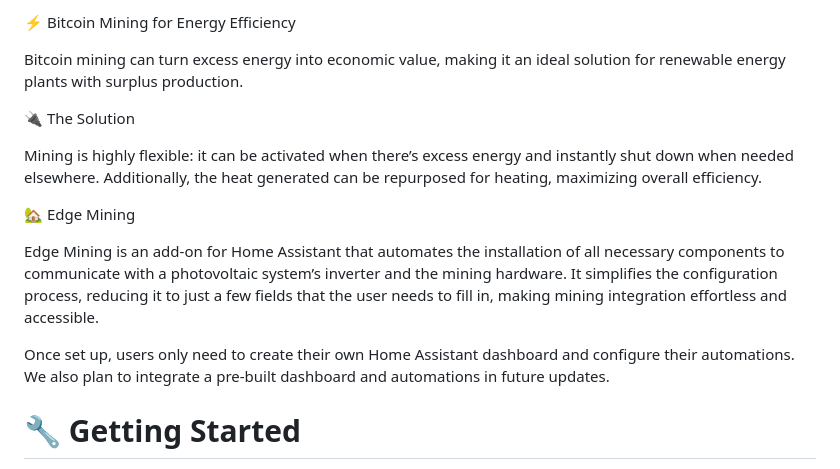
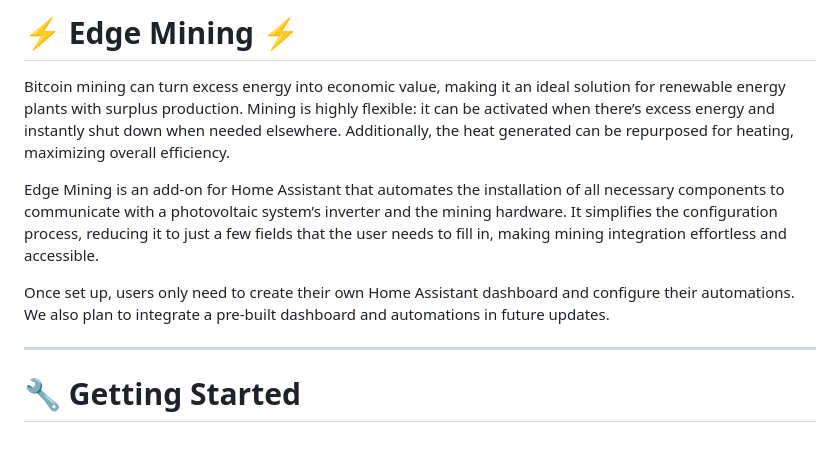
Before and after one commit to edge-mining/addon, a Markdown page: README.md, the part around the change. Rendered like a GitHub page; blank space fills up the shorter version.

Commit message:
Update README.md
Shorter intro, streight to the point!

```diff
--- a/README.md
+++ b/README.md
@@ -1,17 +1,13 @@
-⚡ Bitcoin Mining for Energy Efficiency
+# ⚡ Edge Mining ⚡
 
 Bitcoin mining can turn excess energy into economic value, making it an ideal solution for renewable energy plants with surplus production.
-
-🔌 The Solution
-
 Mining is highly flexible: it can be activated when there’s excess energy and instantly shut down when needed elsewhere. Additionally, the heat generated can be repurposed for heating, maximizing overall efficiency.
-
-🏡 Edge Mining
 
 Edge Mining is an add-on for Home Assistant that automates the installation of all necessary components to communicate with a photovoltaic system’s inverter and the mining hardware. It simplifies the configuration process, reducing it to just a few fields that the user needs to fill in, making mining integration effortless and accessible.
 
 Once set up, users only need to create their own Home Assistant dashboard and configure their automations. We also plan to integrate a pre-built dashboard and automations in future updates.
 
+---
 
 # 🔧 Getting Started
 
```
